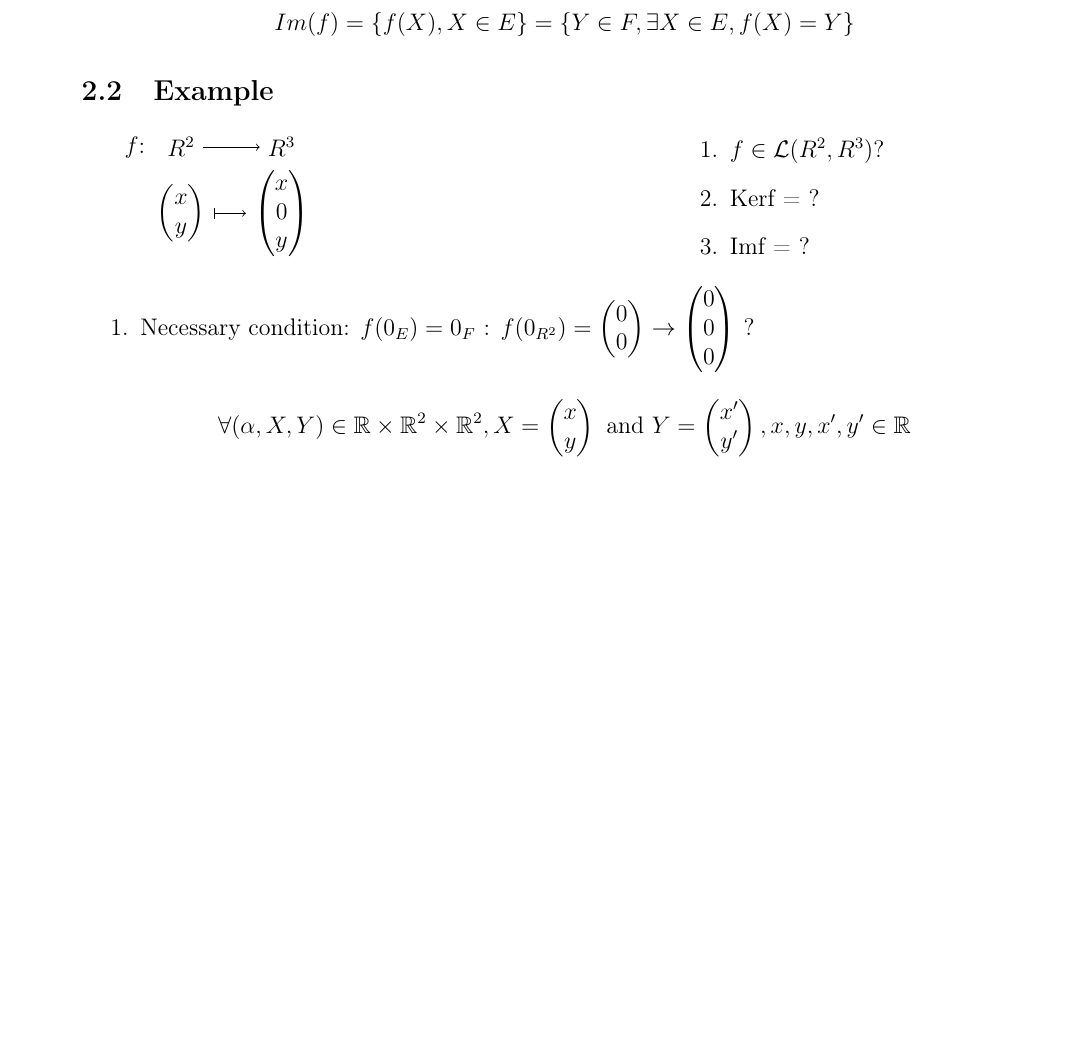
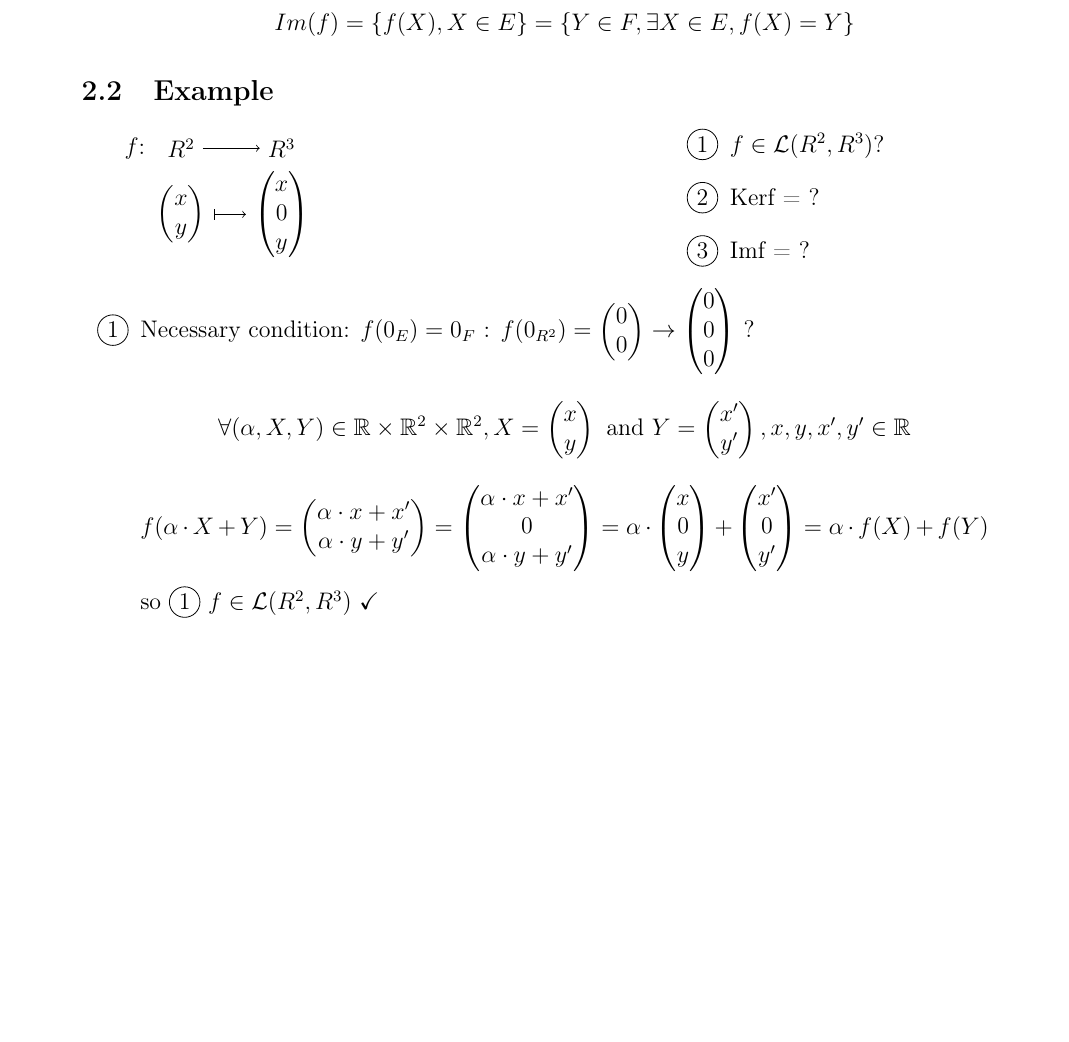
Before and after one commit to FireGh0st/CM, a LaTeX document (Math/Linear Maps.tex): part of page 3 of 3, cut so that both start at the same text, the shorter picture padded with empty space. Compiled offline with pdfLaTeX.

Commit message:
Add round for enumerate

```diff
--- a/Math/Linear Maps.tex
+++ b/Math/Linear Maps.tex
@@ -1,7 +1,10 @@
 \documentclass[notitlepage]{math}
 \usepackage{lipsum}
 \usepackage{tikz}
+\usepackage{enumitem}
 \usetikzlibrary{positioning}
+\newcommand*\circled[1]{\tikz[baseline=(char.base)]{
+            \node[shape=circle,draw,inner sep=2pt] (char) {#1};}}
 \title{Linear Maps Chap. 12} %Titre du fichie
 \author{FireGhost} %Auteur du fichier
 
@@ -77,17 +81,18 @@ Let $E$ and $F$ two $\mathbb{K}-VS$ and $f \in \mathcal{L}(E,F)$. Then:
 \end{minipage}
 \hfill
 \begin{minipage}{0.35\linewidth}
-    \begin{enumerate}
+    \begin{enumerate}[label=\protect\circled{\arabic*}]
         \item $f \in \mathcal{L}(R^2,R^3) ?$
         \item Kerf = ?
         \item Imf = ?
     \end{enumerate}
 \end{minipage}
-\begin{enumerate}
+\begin{enumerate}[label=\protect\circled{\arabic*}]
     \item Necessary condition: $f(0_{E}) = 0_{F}$ :
     $f(0_{R^2}) = \begin{pmatrix} 0 \\ 0 \end{pmatrix}
     \rightarrow \begin{pmatrix} 0 \\ 0 \\ 0 \end{pmatrix}$ ?
     \[\forall (\alpha, X, Y) \in \mathbb{R} \times  \mathbb{R}^2 \times \mathbb{R}^2, X = \begin{pmatrix} x \\ y \end{pmatrix} \text{ and } Y = \begin{pmatrix} x' \\ y' \end{pmatrix}, x,y,x',y' \in \mathbb{R}\]
-
+    \[f(\alpha \cdot X + Y) = \begin{pmatrix} \alpha \cdot x + x' \\ \alpha \cdot y + y' \end{pmatrix} = \begin{pmatrix} \alpha \cdot x + x' \\ 0 \\ \alpha \cdot y + y' \end{pmatrix} = \alpha \cdot \begin{pmatrix} x \\ 0 \\ y \end{pmatrix} + \begin{pmatrix} x' \\ 0 \\ y' \end{pmatrix} = \alpha \cdot f(X) + f(Y)\]
+    so \circled{1} $f \in \mathcal{L}(R^2,R^3)$ \checkmark
 \end{enumerate}
 \end{document}
```
Also changed, not shown: Math/Linear Maps.pdf, Math/Linear Maps.tex (1 more changed lines).
